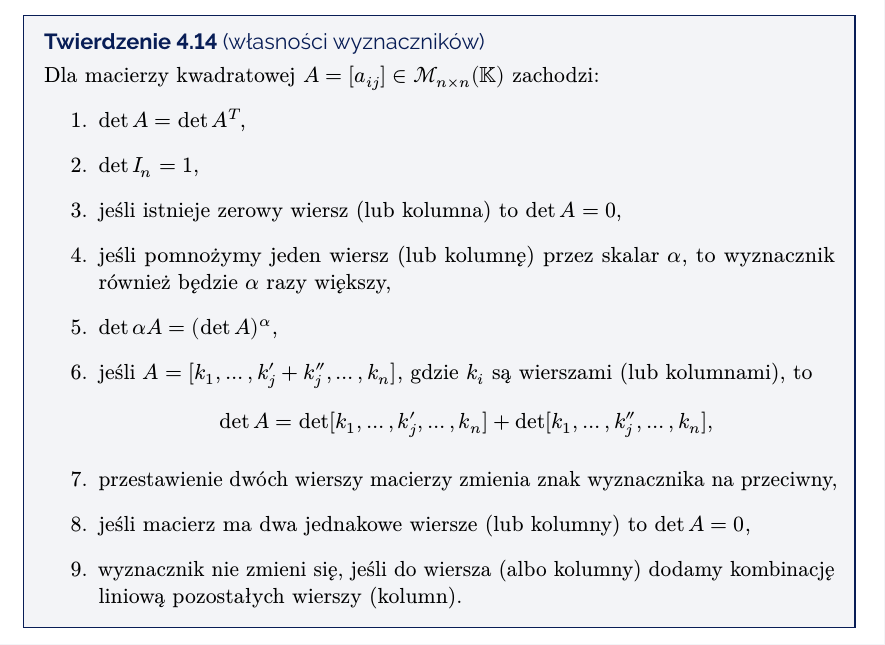
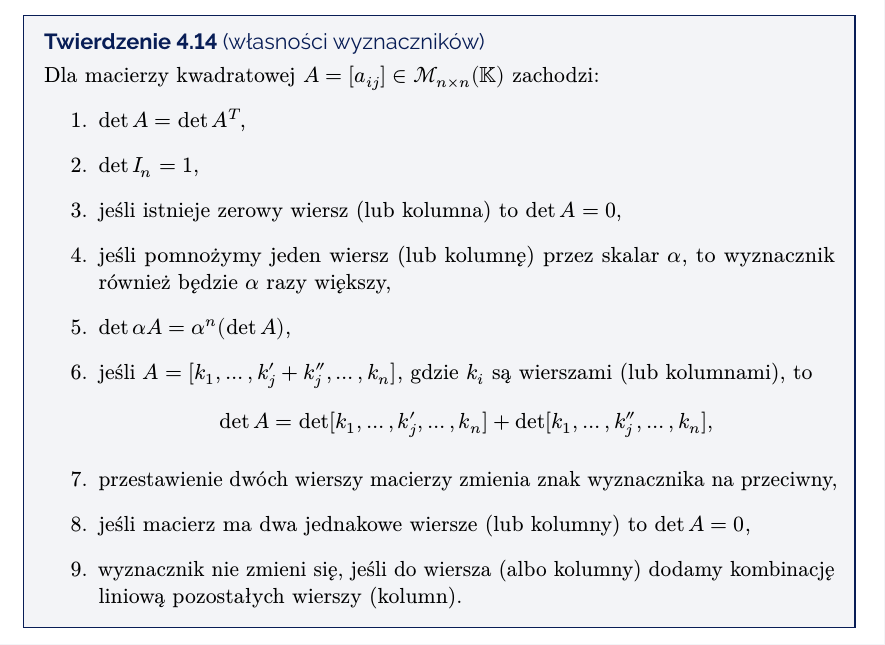
Before and after one commit to mdbrnowski/notes, a LaTeX document (src/algebra/algebra.tex, which reads src/algebra/lec6_determinant.tex): part of page 23 of 54, cut so that both start at the same text. The pictures show the PDF file pdf/algebra.pdf that the author committed with the source.

Commit message:
Fix a typo in algebra.tex

```diff
--- a/src/algebra/lec6_determinant.tex
+++ b/src/algebra/lec6_determinant.tex
@@ -44,7 +44,7 @@ Jeśli $\eps(\sigma) = 1$, to permutacja $\sigma$ jest \vocab{parzysta}, a jeśl
         \item $\det I_n = 1$,
         \item jeśli istnieje zerowy wiersz (lub kolumna) to $\det A = 0$,
         \item jeśli pomnożymy jeden wiersz (lub kolumnę) przez skalar $\alpha$, to wyznacznik również będzie $\alpha$ razy większy,
-        \item $\det \alpha A = (\det A) ^ \alpha$,
+        \item $\det \alpha A = \alpha^n(\det A)$,
         \item \label{t:p:determinant of a matrix with sum} jeśli $A = [k_1, \ldots, k_j' + k_j'', \ldots, k_n]$, gdzie $k_i$ są wierszami (lub kolumnami), to
               \[ \det A = \det [k_1, \ldots, k_j', \ldots, k_n] + \det [k_1, \ldots, k_j'', \ldots, k_n], \]
         \item przestawienie dwóch wierszy macierzy zmienia znak wyznacznika na przeciwny,
```
Also changed, not shown: pdf/algebra.pdf.
